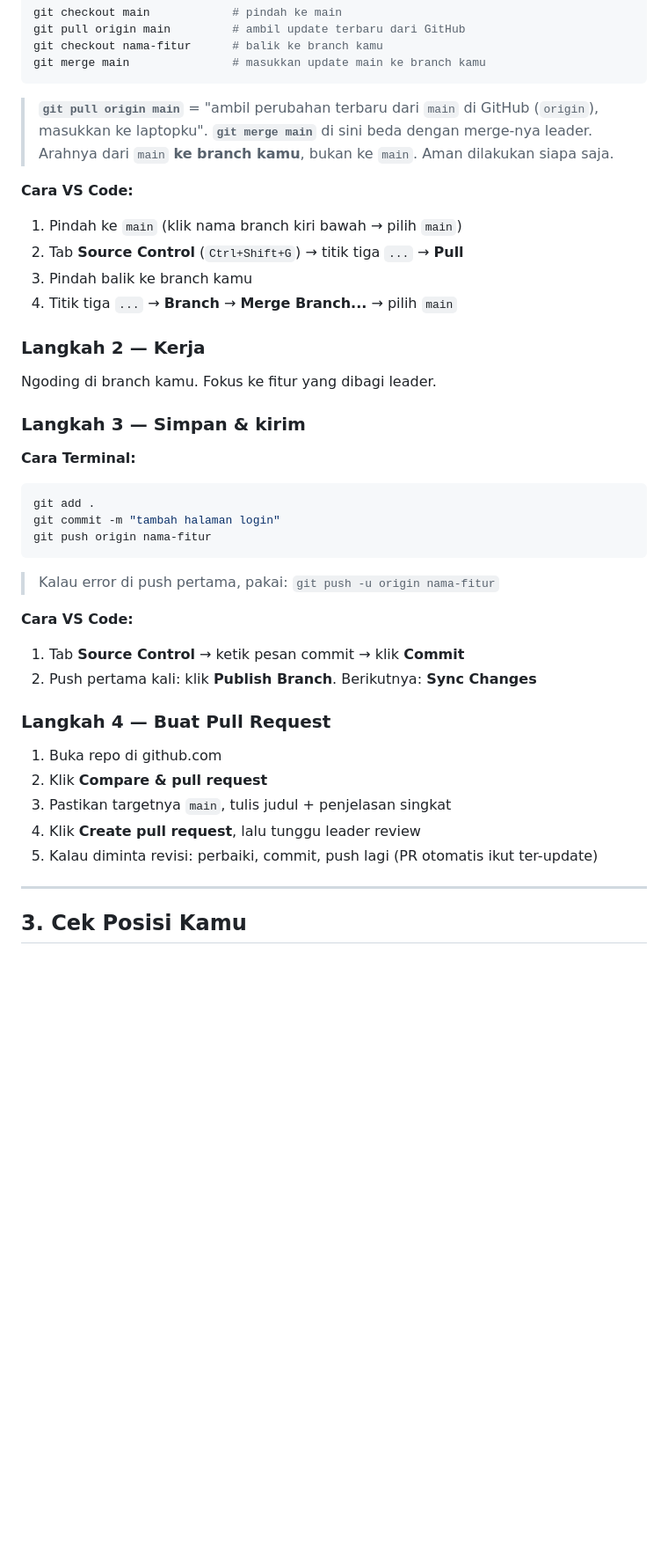
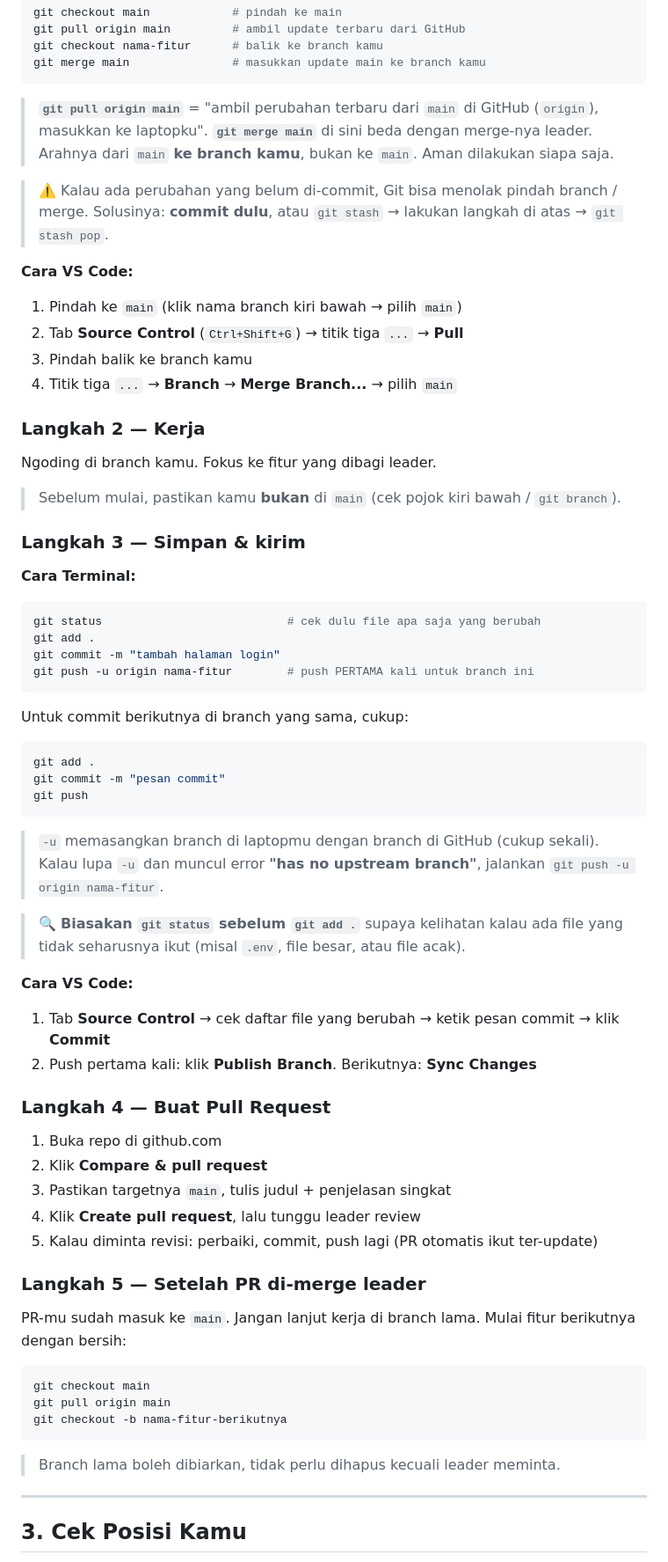
Before and after one commit to dimas-makhzum-mufrih/Big-Project-PBP-WhatsApp, a Markdown page: PANDUAN_ANGGOTA.md, the part around one of its changes. Shown at 88% size. Drawn GitHub-style; blank space fills up the shorter version.

````diff
--- a/PANDUAN_ANGGOTA.md
+++ b/PANDUAN_ANGGOTA.md
@@ -110,6 +123,9 @@ git merge main               # masukkan update main ke branch kamu
 > **`git pull origin main`** = "ambil perubahan terbaru dari `main` di GitHub (`origin`), masukkan ke laptopku".
 > **`git merge main`** di sini beda dengan merge-nya leader. Arahnya dari `main` **ke branch kamu**, bukan ke `main`. Aman dilakukan siapa saja.
 
+> ⚠️ Kalau ada perubahan yang belum di-commit, Git bisa menolak pindah branch / merge.
+> Solusinya: **commit dulu**, atau `git stash` → lakukan langkah di atas → `git stash pop`.
+
 **Cara VS Code:**
 
 1. Pindah ke `main` (klik nama branch kiri bawah → pilih `main`)
@@ -121,21 +137,35 @@ git merge main               # masukkan update main ke branch kamu
 
 Ngoding di branch kamu. Fokus ke fitur yang dibagi leader.
 
+> Sebelum mulai, pastikan kamu **bukan** di `main` (cek pojok kiri bawah / `git branch`).
+
 ### Langkah 3 — Simpan & kirim
 
 **Cara Terminal:**
 
 ```bash
+git status                           # cek dulu file apa saja yang berubah
 git add .
 git commit -m "tambah halaman login"
-git push origin nama-fitur
+git push -u origin nama-fitur        # push PERTAMA kali untuk branch ini
 ```
 
-> Kalau error di push pertama, pakai: `git push -u origin nama-fitur`
+Untuk commit berikutnya di branch yang sama, cukup:
+
+```bash
+git add .
+git commit -m "pesan commit"
+git push
+```
+
+> `-u` memasangkan branch di laptopmu dengan branch di GitHub (cukup sekali).
+> Kalau lupa `-u` dan muncul error **"has no upstream branch"**, jalankan `git push -u origin nama-fitur`.
+
+> 🔍 **Biasakan `git status` sebelum `git add .`** supaya kelihatan kalau ada file yang tidak seharusnya ikut (misal `.env`, file besar, atau file acak).
 
 **Cara VS Code:**
 
-1. Tab **Source Control** → ketik pesan commit → klik **Commit**
+1. Tab **Source Control** → cek daftar file yang berubah → ketik pesan commit → klik **Commit**
 2. Push pertama kali: klik **Publish Branch**. Berikutnya: **Sync Changes**
 
 ### Langkah 4 — Buat Pull Request
@@ -145,6 +175,18 @@ git push origin nama-fitur
 3. Pastikan targetnya `main`, tulis judul + penjelasan singkat
 4. Klik **Create pull request**, lalu tunggu leader review
 5. Kalau diminta revisi: perbaiki, commit, push lagi (PR otomatis ikut ter-update)
+
+### Langkah 5 — Setelah PR di-merge leader
+
+PR-mu sudah masuk ke `main`. Jangan lanjut kerja di branch lama. Mulai fitur berikutnya dengan bersih:
+
+```bash
+git checkout main
+git pull origin main
+git checkout -b nama-fitur-berikutnya
+```
+
+> Branch lama boleh dibiarkan, tidak perlu dihapus kecuali leader meminta.
 
 ---
 
````
Also changed, not shown: other parts of PANDUAN_ANGGOTA.md (+62 -23 lines).
